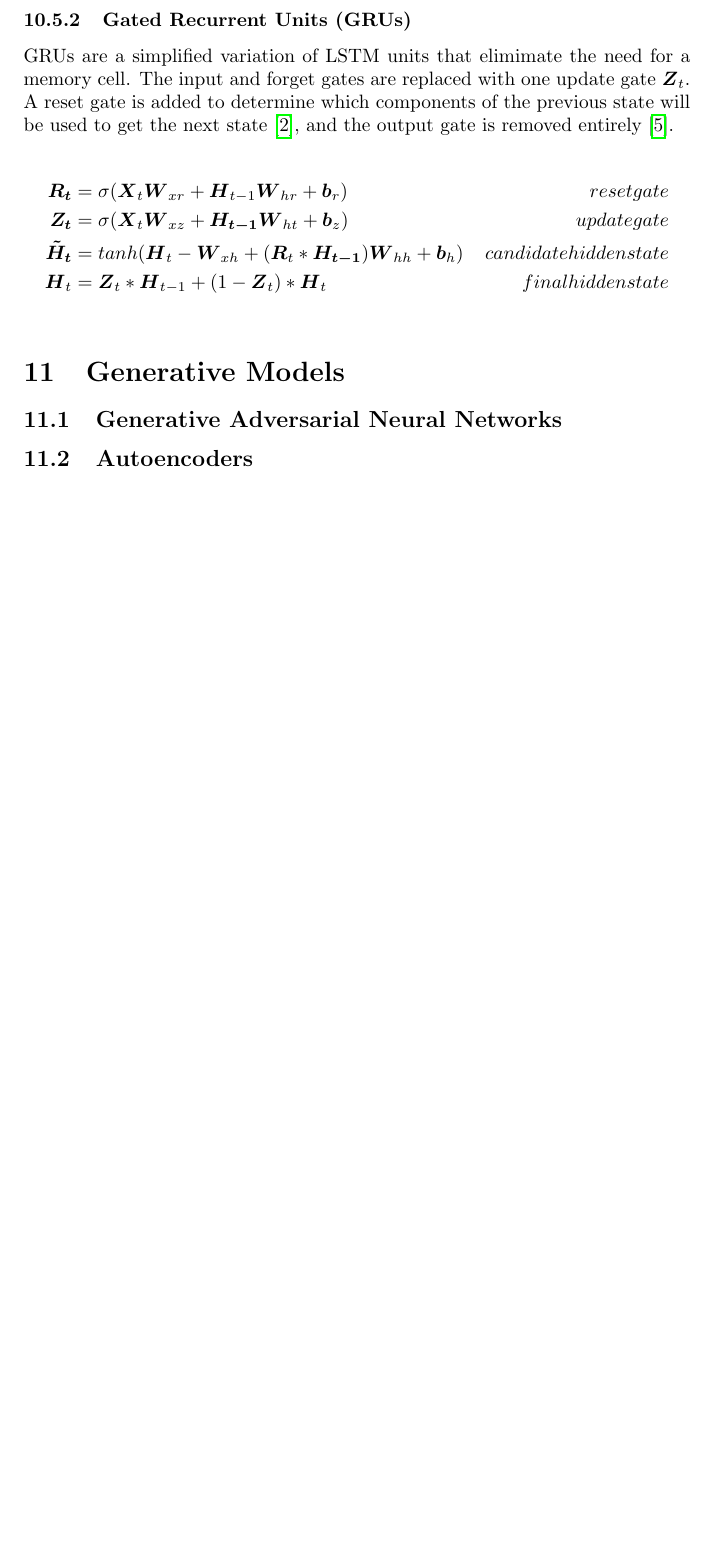
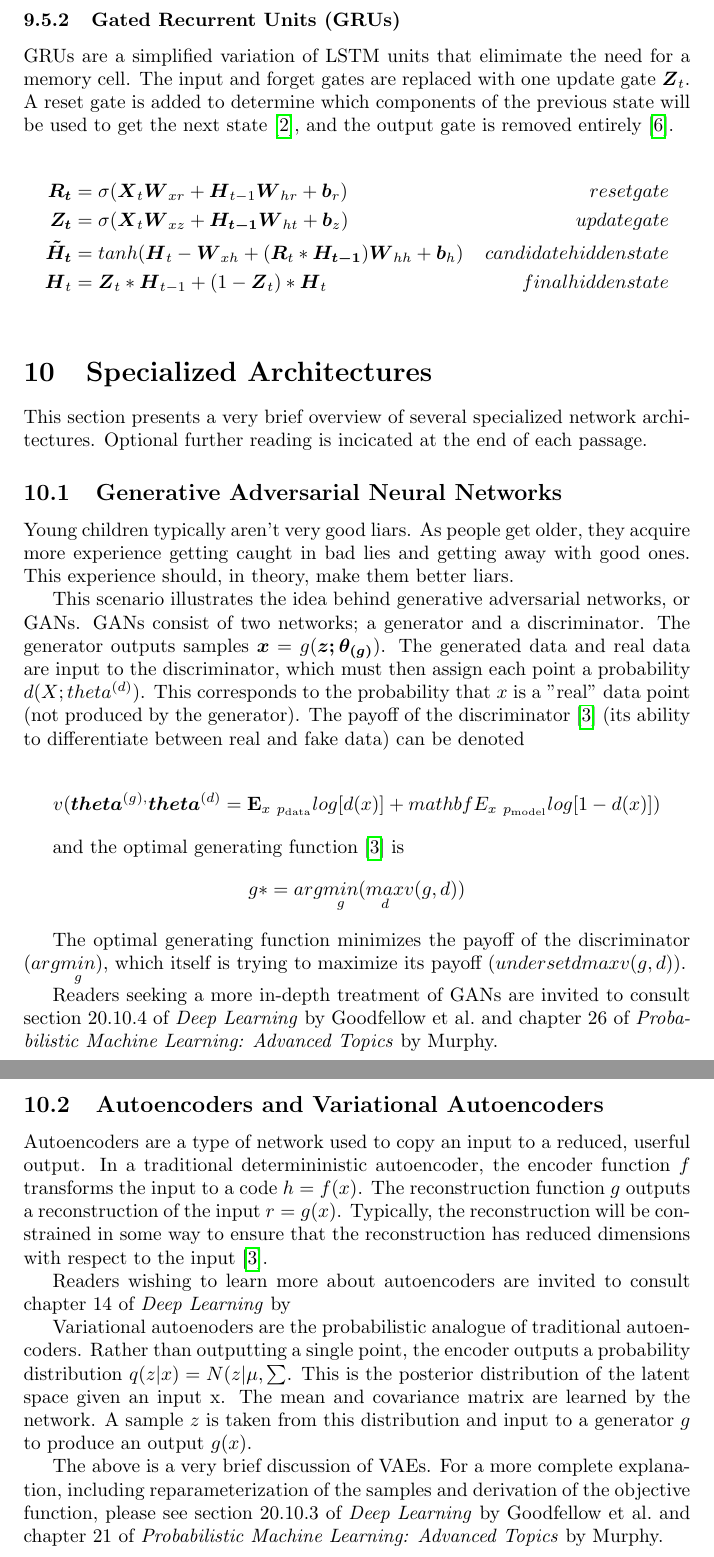
Before and after one commit to mairihallman/DUDADS-Chapters, a LaTeX document (dl/deep-learning.tex): part of page 22 of 23 before the commit and two parts of pages 22 and 23 of 24 after it, the two joined at a grey line, cut so that both start at the same text, the shorter picture padded with empty space. Compiled offline with pdfLaTeX.

Commit message:
Quick overview of GANs, autoencoders, and VAEs, with options for further reading (I can add more details if you'd like). I also took out the headings for dealing with unlabelled data, but can include that section if you'd like.

```diff
--- a/dl/deep-learning.tex
+++ b/dl/deep-learning.tex
@@ -3,7 +3,7 @@
 % \usepackage[margin=2.54cm]{geometry}
 \usepackage{amsmath} % For mathematical symbols and environments
 \usepackage{hyperref}
-\usepackage[backend=biber, style=numeric, citestyle=numeric]{biblatex} %Imports biblatex package
+\usepackage[backend=biber, style=numeric, citestyle=numeric, maxcitenames=1]{biblatex} %Imports biblatex package
 \usepackage{mathtools}
 \usepackage{physics}
 \usepackage{placeins}
@@ -683,12 +675,34 @@ GRUs are a simplified variation of LSTM units that elimimate the need for a memo
     \vb*{H}_t &= \vb*{Z}_t * \vb*{H}_{t-1} + (1 - \vb*{Z}_t)*\vb*{H}_t & final hidden state \\
 \end{align*}
 
-\section{Generative Models}
+\section{Specialized Architectures}
 
-\subsection{Generative Adversarial Neural Networks}
+This section presents a very brief overview of several specialized network architectures. Optional further reading is incicated at the end of each passage.
 
-\subsection{Autoencoders}
+\subsection{Generative Adversarial Neural Networks} % Goodfellow page 696
 
+Young children typically aren't very good liars. As people get older, they acquire more experience getting caught in bad lies and getting away with good ones. This experience should, in theory, make them better liars.
+
+This scenario illustrates the idea behind generative adversarial networks, or GANs. GANs consist of two networks; a generator and a discriminator. The generator outputs samples \(\vb*{x} = g(\vb*{z; \theta_{(g)}})\). The generated data and real data are input to the discriminator, which must then assign each point a probability \(d(X; theta^{(d)})\). This corresponds to the probability that \(x\) is a "real" data point (not produced by the generator). The payoff of the discriminator \cite{Goodfellow-et-al-2016} (its ability to differentiate between real and fake data) can be denoted
+
+\[v(\vb*{theta}^{(g),}\vb*{theta}^{(d)} = \mathbf{E}_{x~p_{\text{data}}}log[d(x)] + mathbf{E}_{x~p_{\text{model}}}log[1-d(x)])\]
+
+and the optimal generating function \cite{Goodfellow-et-al-2016} is
+\[g* = arg\underset{g}{min}(\underset{d}{max}v(g,d))\]
+
+The optimal generating function minimizes the payoff of the discriminator (\( arg\underset{g}{min}\)), which itself is trying to maximize its payoff (\(underset{d}{max}v(g,d)\)).
+
+Readers seeking a more in-depth treatment of GANs are invited to consult section 20.10.4 of \citetitle{Goodfellow-et-al-2016} by \citeauthor{Goodfellow-et-al-2016} and chapter 26 of \citetitle{pml2Book} by \citeauthor{pml2Book}.
+
+\subsection{Autoencoders and Variational Autoencoders}
+
+Autoencoders are a type of network used to copy an input to a reduced, userful output. In a traditional determininistic autoencoder, the encoder function \(f\) transforms the input to a code \(h = f(x)\). The reconstruction function \(g\) outputs a reconstruction of the input \(r = g(x)\). Typically, the reconstruction will be constrained in some way to ensure that the reconstruction has reduced dimensions with respect to the input \cite{Goodfellow-et-al-2016}.
+
+Readers wishing to learn more about autoencoders are invited to consult chapter 14 of \citetitle{Goodfellow-et-al-2016} by
+
+Variational autoenoders are the probabilistic analogue of traditional autoencoders. Rather than outputting a single point, the encoder outputs a probability distribution \(q(z|x) = N(z|\mu , \sum\). This is the posterior distribution of the latent space given an input x. The mean and covariance matrix are learned by the network. A sample \(z\) is taken from this distribution and input to a generator \(g\) to produce an output \(g(x)\).
+
+The above is a very brief discussion of VAEs. For a more complete explanation, including reparameterization of the samples and derivation of the objective function, please see section 20.10.3 of \citetitle{Goodfellow-et-al-2016} by \citeauthor{Goodfellow-et-al-2016} and chapter 21 of \citetitle{pml2Book} by \citeauthor{pml2Book}.
 \newpage
 
 \addcontentsline{toc}{section}{References}
```
Also changed, not shown: dl/dl-ref.bib (+8 -0 lines), dl/deep-learning.pdf, dl/deep-learning.tex (8 more changed lines).
